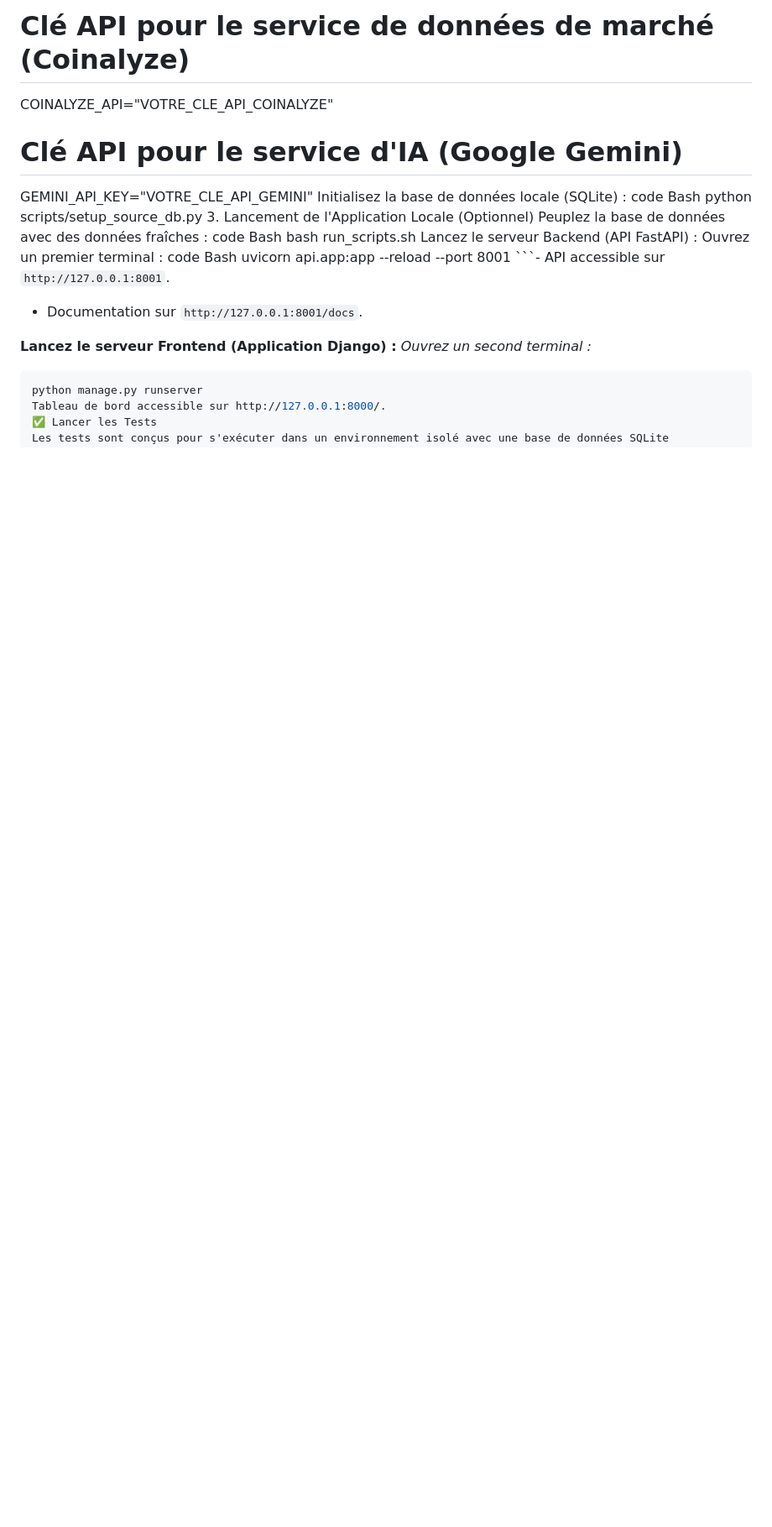
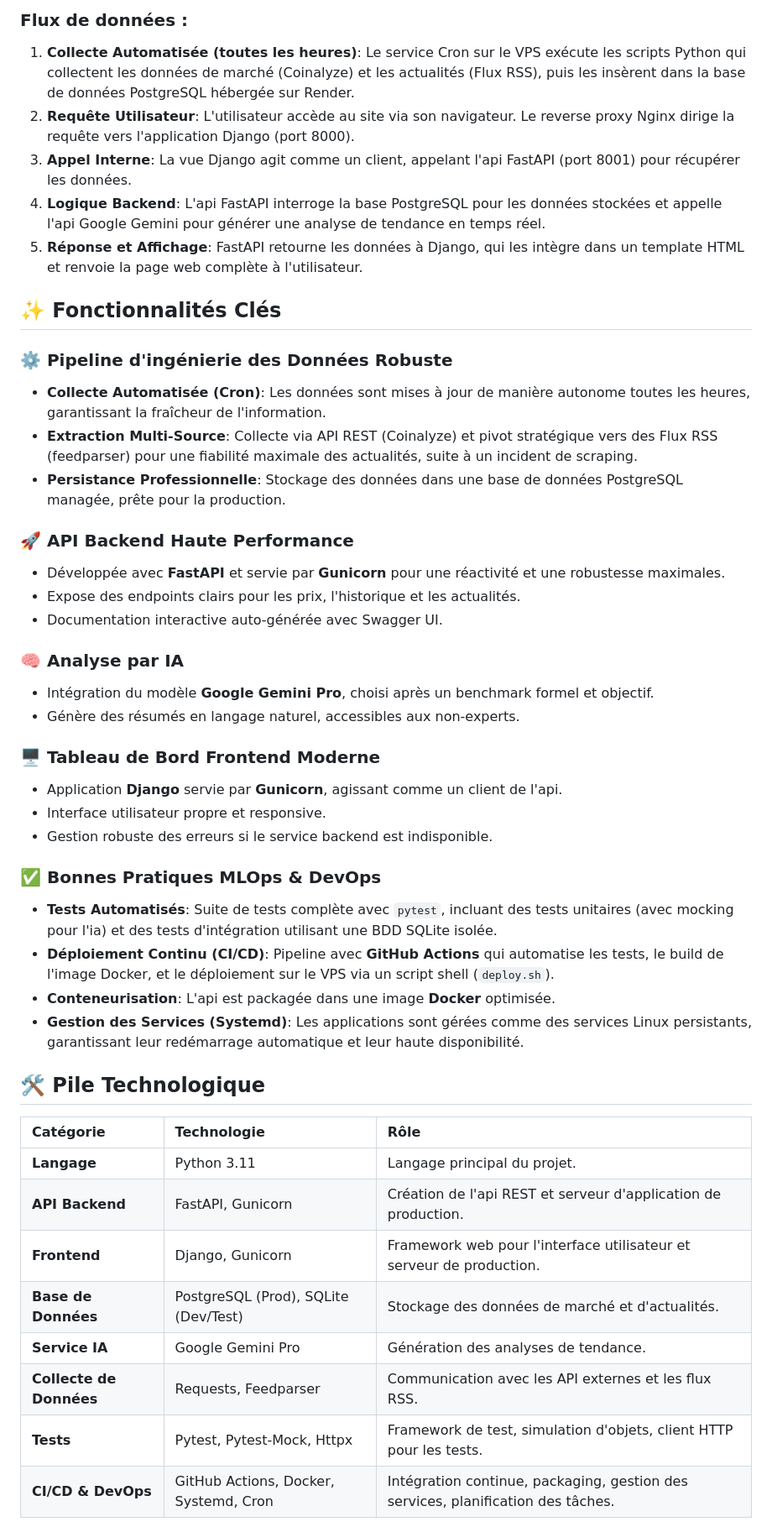
Before and after one commit to rida12b/Bitcoin_simplon, a Markdown page: README.md, the part around one of its changes. Shown at 84% size. Drawn GitHub-style; blank space fills up the shorter version.

Commit message:
docs: Enhance README.md with detailed project overview, architecture, data flow, and key features; improve formatting and add badges for better visibility

````diff
--- a/README.md
+++ b/README.md
@@ -113,29 +54,49 @@ Env
 
-# Clé API pour le service de données de marché (Coinalyze)
-COINALYZE_API="VOTRE_CLE_API_COINALYZE"
+### Flux de données :
 
-# Clé API pour le service d'IA (Google Gemini)
-GEMINI_API_KEY="VOTRE_CLE_API_GEMINI"
-Initialisez la base de données locale (SQLite) :
-code
-Bash
-python scripts/setup_source_db.py
-3. Lancement de l'Application Locale
-(Optionnel) Peuplez la base de données avec des données fraîches :
-code
-Bash
-bash run_scripts.sh
-Lancez le serveur Backend (API FastAPI) :
-Ouvrez un premier terminal :
-code
-Bash
-uvicorn api.app:app --reload --port 8001
-```- API accessible sur `http://127.0.0.1:8001`.
-- Documentation sur `http://127.0.0.1:8001/docs`.
+1.  **Collecte Automatisée (toutes les heures)**: Le service Cron sur le VPS exécute les scripts Python qui collectent les données de marché (Coinalyze) et les actualités (Flux RSS), puis les insèrent dans la base de données PostgreSQL hébergée sur Render.
+2.  **Requête Utilisateur**: L'utilisateur accède au site via son navigateur. Le reverse proxy Nginx dirige la requête vers l'application Django (port 8000).
+3.  **Appel Interne**: La vue Django agit comme un client, appelant l'api FastAPI (port 8001) pour récupérer les données.
+4.  **Logique Backend**: L'api FastAPI interroge la base PostgreSQL pour les données stockées et appelle l'api Google Gemini pour générer une analyse de tendance en temps réel.
+5.  **Réponse et Affichage**: FastAPI retourne les données à Django, qui les intègre dans un template HTML et renvoie la page web complète à l'utilisateur.
 
-**Lancez le serveur Frontend (Application Django) :**
-*Ouvrez un second terminal :*
-```bash
-python manage.py runserver
-Tableau de bord accessible sur http://127.0.0.1:8000/.
-✅ Lancer les Tests
+## ✨ Fonctionnalités Clés
+
+### ⚙️ Pipeline d'ingénierie des Données Robuste
+- **Collecte Automatisée (Cron)**: Les données sont mises à jour de manière autonome toutes les heures, garantissant la fraîcheur de l'information.
+- **Extraction Multi-Source**: Collecte via API REST (Coinalyze) et pivot stratégique vers des Flux RSS (feedparser) pour une fiabilité maximale des actualités, suite à un incident de scraping.
+- **Persistance Professionnelle**: Stockage des données dans une base de données PostgreSQL managée, prête pour la production.
+
+### 🚀 API Backend Haute Performance
+- Développée avec **FastAPI** et servie par **Gunicorn** pour une réactivité et une robustesse maximales.
+- Expose des endpoints clairs pour les prix, l'historique et les actualités.
+- Documentation interactive auto-générée avec Swagger UI.
+
+### 🧠 Analyse par IA
+- Intégration du modèle **Google Gemini Pro**, choisi après un benchmark formel et objectif.
+- Génère des résumés en langage naturel, accessibles aux non-experts.
+
+### 🖥️ Tableau de Bord Frontend Moderne
+- Application **Django** servie par **Gunicorn**, agissant comme un client de l'api.
+- Interface utilisateur propre et responsive.
+- Gestion robuste des erreurs si le service backend est indisponible.
+
+### ✅ Bonnes Pratiques MLOps & DevOps
+- **Tests Automatisés**: Suite de tests complète avec `pytest`, incluant des tests unitaires (avec mocking pour l'ia) et des tests d'intégration utilisant une BDD SQLite isolée.
+- **Déploiement Continu (CI/CD)**: Pipeline avec **GitHub Actions** qui automatise les tests, le build de l'image Docker, et le déploiement sur le VPS via un script shell (`deploy.sh`).
+- **Conteneurisation**: L'api est packagée dans une image **Docker** optimisée.
+- **Gestion des Services (Systemd)**: Les applications sont gérées comme des services Linux persistants, garantissant leur redémarrage automatique et leur haute disponibilité.
+
+## 🛠️ Pile Technologique
+
+| Catégorie | Technologie | Rôle |
+| :--- | :--- | :--- |
+| **Langage** | Python 3.11 | Langage principal du projet. |
+| **API Backend** | FastAPI, Gunicorn | Création de l'api REST et serveur d'application de production. |
+| **Frontend** | Django, Gunicorn | Framework web pour l'interface utilisateur et serveur de production. |
+| **Base de Données** | PostgreSQL (Prod), SQLite (Dev/Test) | Stockage des données de marché et d'actualités. |
+| **Service IA** | Google Gemini Pro | Génération des analyses de tendance. |
+| **Collecte de Données**| Requests, Feedparser | Communication avec les API externes et les flux RSS. |
+| **Tests** | Pytest, Pytest-Mock, Httpx | Framework de test, simulation d'objets, client HTTP pour les tests. |
+| **CI/CD & DevOps** | GitHub Actions, Docker, Systemd, Cron | Intégration continue, packaging, gestion des services, planification des tâches. |
+
````
Also changed, not shown: other parts of README.md (+100 -87 lines).
